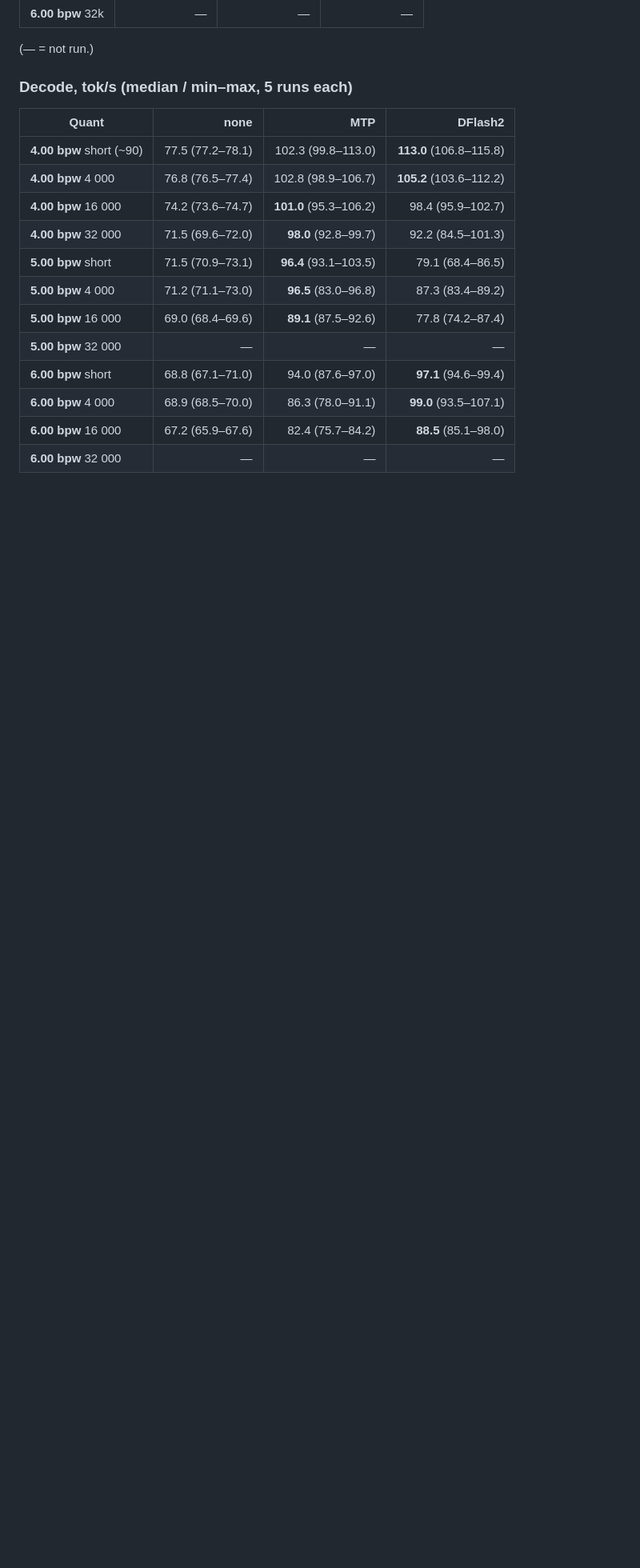
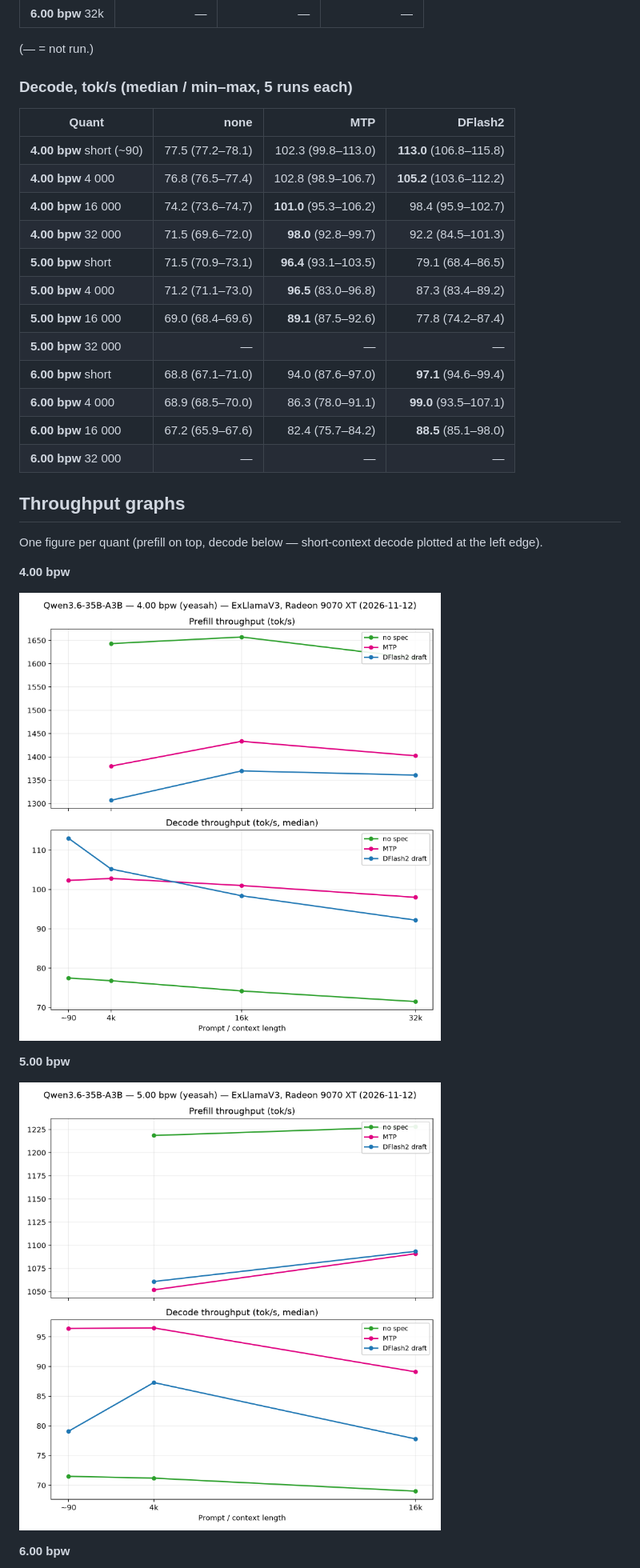
Before and after one commit to willeyh-git/moe-offload-bench, a Markdown page: QWEN3.6-35B-A3B.md, the part around one of its changes. Shown at 80% size. GitHub-like rendering; pictures changed too: plots/qwen3.6-4.00bpw.png (added), plots/qwen3.6-5.00bpw.png (added); blank space fills up the shorter version.

Commit message:
add graphs

```diff
--- a/QWEN3.6-35B-A3B.md
+++ b/QWEN3.6-35B-A3B.md
@@ -105,3 +105,18 @@ draft_model:
 | **6.00 bpw** 16 000 | 67.2 (65.9–67.6) | 82.4 (75.7–84.2) | **88.5** (85.1–98.0) |
 | **6.00 bpw** 32 000 | — | — | — |
 
+## Throughput graphs
+
+One figure per quant (prefill on top, decode below — short-context decode
+plotted at the left edge).
+
+**4.00 bpw**
+
+![Qwen3.6 4.00 bpw plots](plots/qwen3.6-4.00bpw.png)
+
+**5.00 bpw**
+
+![Qwen3.6 5.00 bpw plots](plots/qwen3.6-5.00bpw.png)
+
+**6.00 bpw**
+
```
Also changed, not shown: other parts of QWEN3.6-35B-A3B.md (+5 -0 lines), plots/qwen3.6-6.00bpw.png (added), 1 other file.
